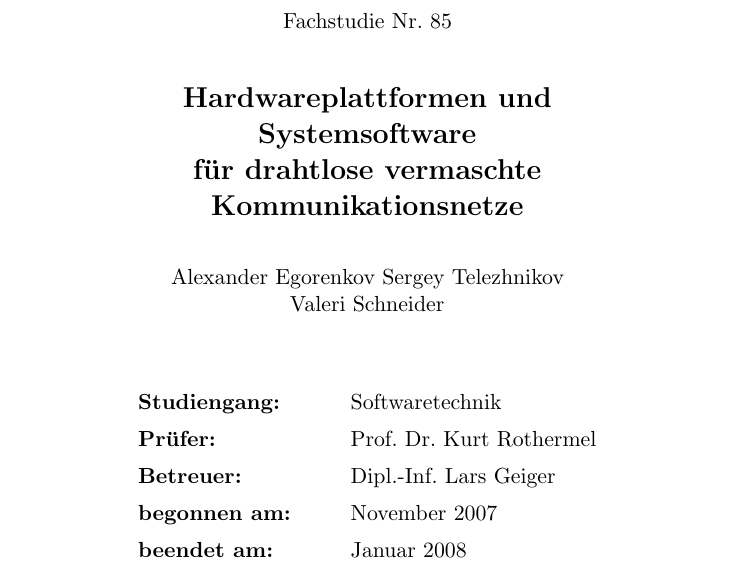
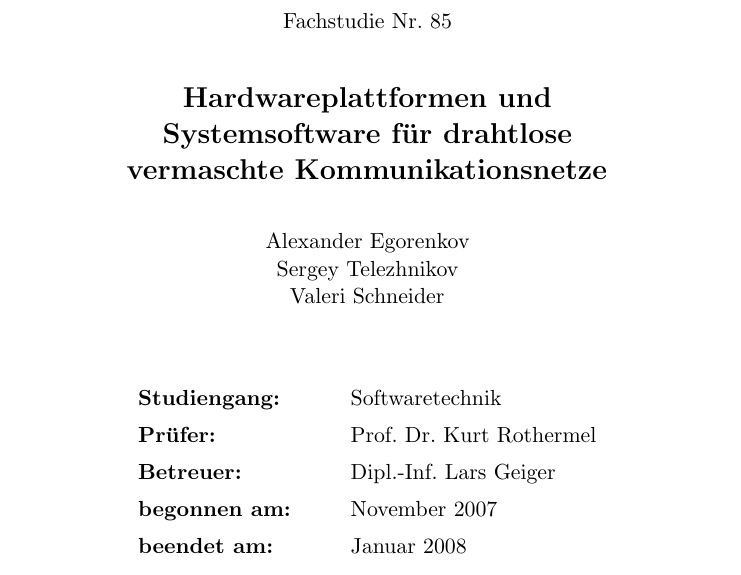
Before and after one commit to BackupTheBerlios/mesh2nexus-svn, a LaTeX document (Fachstudie/latex/mesh.tex, which reads Fachstudie/latex/title.tex): part of page 1 of 100, cut so that both start at the same text. The pictures show the PDF file Fachstudie/latex/mesh.pdf that the author committed with the source.

Commit message:
Titelseite korrigiert

```diff
--- a/Fachstudie/latex/title.tex
+++ b/Fachstudie/latex/title.tex
@@ -28,13 +28,13 @@ Fachstudie Nr. 85
 \begin{center}
 \Large\bf
 Hardwareplattformen und\\
-Systemsoftware\\
-f\"ur drahtlose vermaschte\\
-Kommunikationsnetze
+Systemsoftware f\"ur drahtlose\\
+vermaschte Kommunikationsnetze
 \end{center}
 
 \begin{center}
-Alexander Egorenkov Sergey Telezhnikov\\
+Alexander Egorenkov\\
+Sergey Telezhnikov\\
 Valeri Schneider
 \end{center}
 
```
Also changed, not shown: Fachstudie/latex/mesh.pdf.
